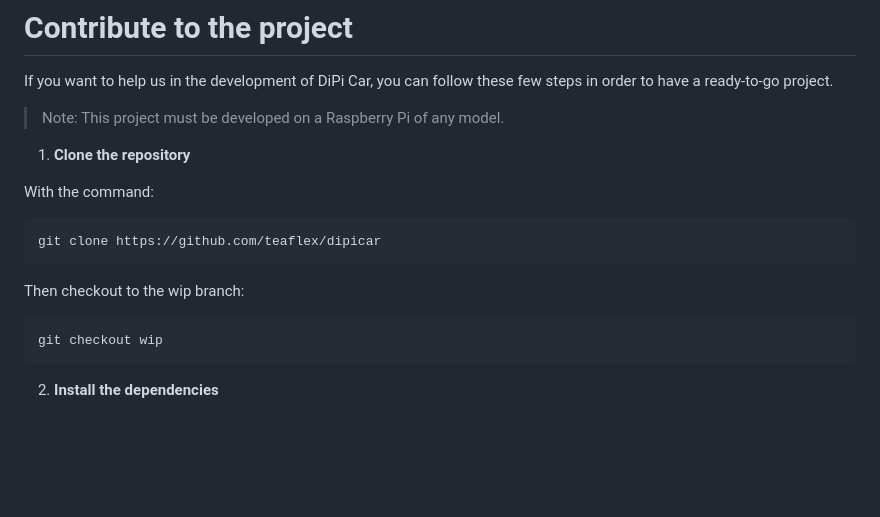
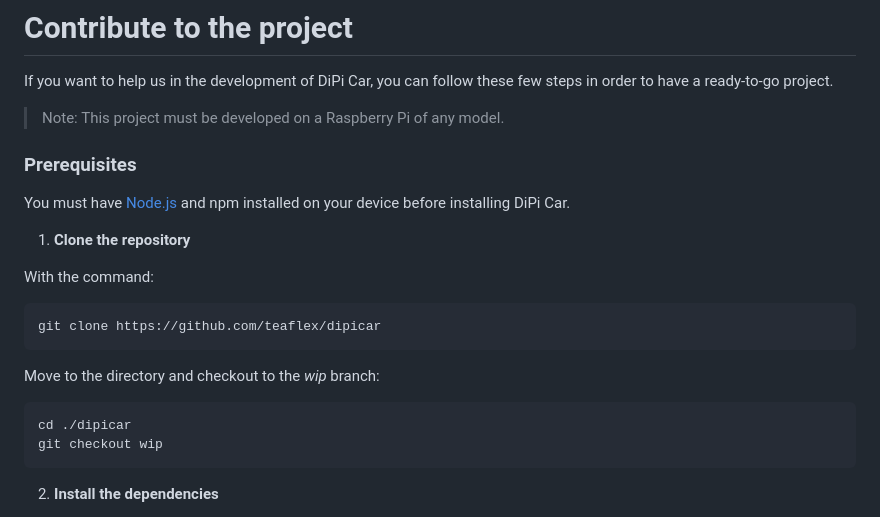
Before and after one commit to TeaFlex/DiPiCar, a Markdown page: doc/contribution-en.md, the part around the change. Rendered like a GitHub page; blank space fills up the shorter version.

````diff
--- a/doc/contribution-en.md
+++ b/doc/contribution-en.md
@@ -3,6 +3,10 @@
 If you want to help us in the development of DiPi Car, you can follow these few steps in order to have a ready-to-go project.
 
 > Note: This project must be developed on a Raspberry Pi of any model.
+
+### Prerequisites
+
+You must have [Node.js](https://nodejs.org/) and npm installed on your device before installing DiPi Car.
 
 1. **Clone the repository**
 
@@ -10,8 +14,9 @@ With the command:
 ```
 git clone https://github.com/teaflex/dipicar
 ```
-Then checkout to the wip branch:
+Move to the directory and checkout to the *wip* branch:
 ```
+cd ./dipicar
 git checkout wip
 ```
 
````
Also changed, not shown: README.md (+3 -1 lines), doc/installation-en.md (+10 -7 lines), doc/gitassets/dipi.png (added), doc/gitassets/icon.png (added), 2 other files.
